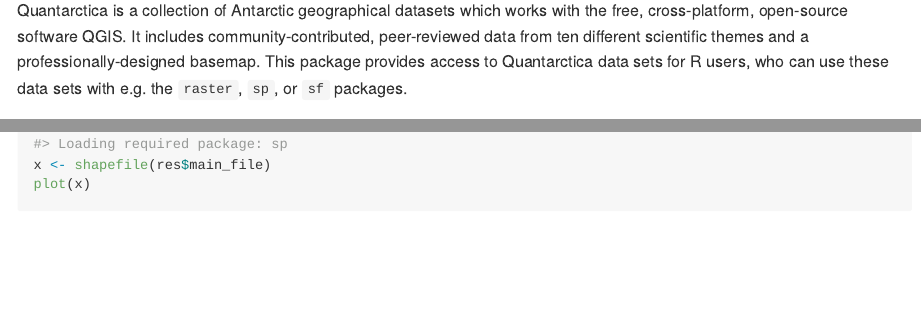
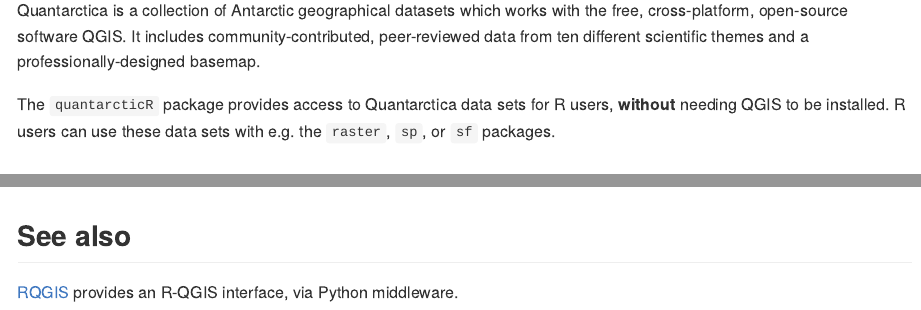
Before and after one commit to SCAR/quantarcticR, an R Markdown document (README.Rmd): the page in a window 1100 px wide, from 110 px down, and a second part further down, joined at a grey line. The pictures show the output file README.md that the author committed with the source, drawn offline in the style of GitHub; long lines of code are wrapped; badge pictures from the web are left out.

Commit message:
notes in README

````diff
--- a/README.Rmd
+++ b/README.Rmd
@@ -17,7 +17,9 @@
 
 # quantarcticR
 
-Quantarctica is a collection of Antarctic geographical datasets which works with the free, cross-platform, open-source software QGIS. It includes community-contributed, peer-reviewed data from ten different scientific themes and a professionally-designed basemap. This package provides access to Quantarctica data sets for R users, who can use these data sets with e.g. the `raster`, `sp`, or `sf` packages.
+Quantarctica is a collection of Antarctic geographical datasets which works with the free, cross-platform, open-source software QGIS. It includes community-contributed, peer-reviewed data from ten different scientific themes and a professionally-designed basemap.
+
+The `quantarcticR` package provides access to Quantarctica data sets for R users, **without** needing QGIS to be installed. R users can use these data sets with e.g. the `raster`, `sp`, or `sf` packages.
 
 ## Installation
 
@@ -52,3 +54,7 @@
 x <- shapefile(res$main_file)
 plot(x)
 ```
+
+## See also
+
+[RQGIS](https://cran.r-project.org/package=RQGIS) provides an R-QGIS interface, via Python middleware.
````
Also changed, not shown: README.md.
